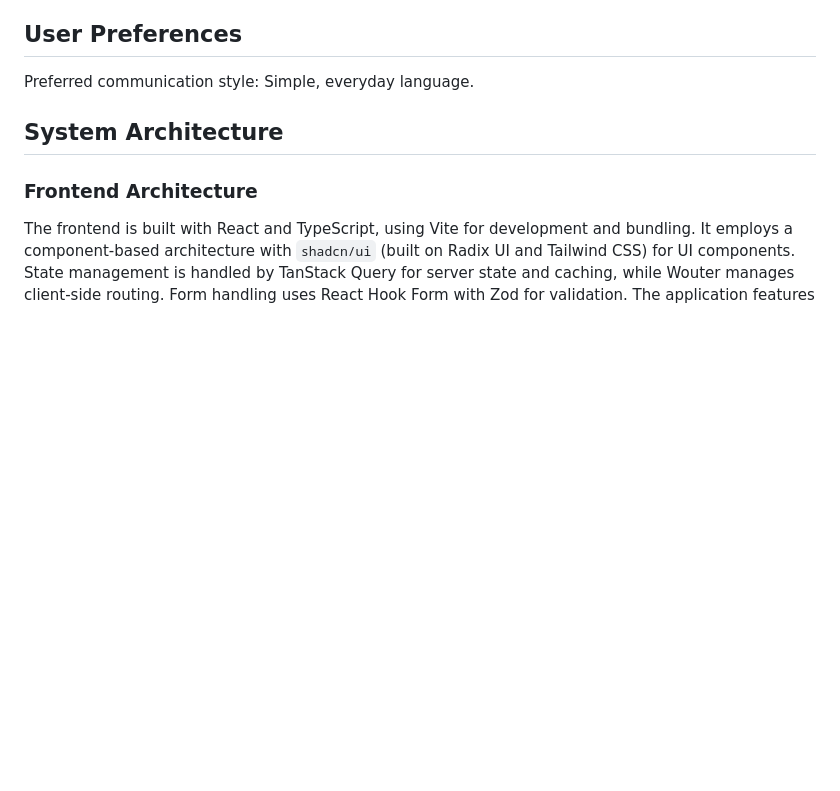
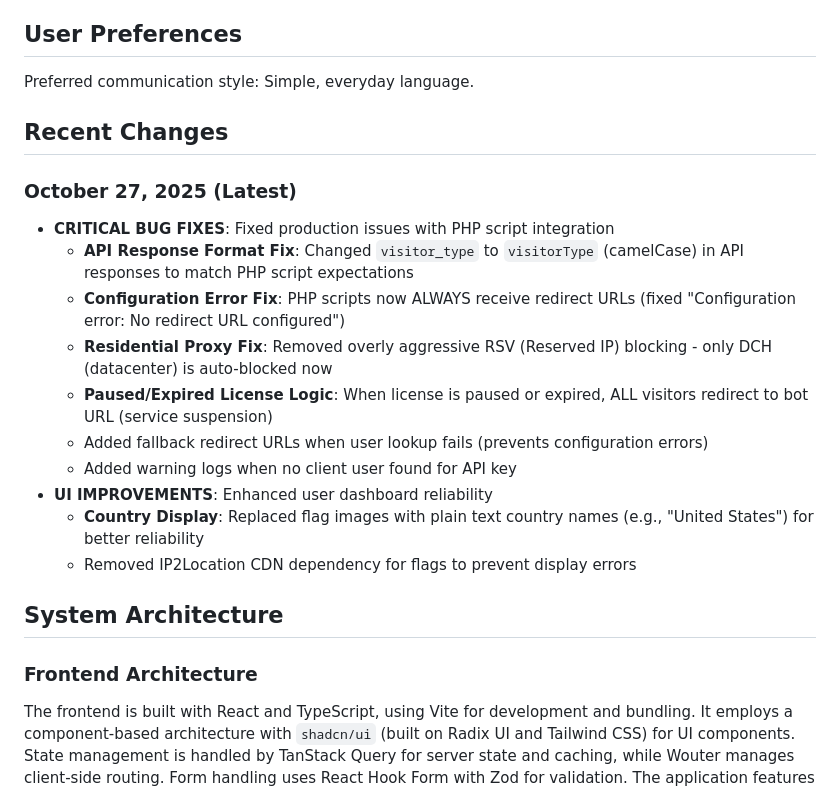
Before and after one commit to joness008911/ctclink, a Markdown page: replit.md, the part around the change. GitHub-like rendering; blank space fills up the shorter version.

Commit message:
Improve bot detection and fix configuration errors
Fix critical bugs in PHP script integration, enhance UI reliability, and improve bot detection logic.

Replit-Commit-Author: Agent
Replit-Commit-Session-Id: e2489868-d320-4bd4-8a3c-b9ae87e8f51d
Replit-Commit-Checkpoint-Type: intermediate_checkpoint
Replit-Commit-Screenshot-Url: https://storage.googleapis.com/screenshot-production-us-central1/b5c9b90c-2b1a-4515-8f6e-08614985a083/e2489868-d320-4bd4-8a3c-b9ae87e8f51d/AMLKRua

```diff
--- a/replit.md
+++ b/replit.md
@@ -7,6 +7,20 @@ CleanTraffic is a full-stack web application designed for real-time detection an
 ## User Preferences
 
 Preferred communication style: Simple, everyday language.
+
+## Recent Changes
+
+### October 27, 2025 (Latest)
+- **CRITICAL BUG FIXES**: Fixed production issues with PHP script integration
+  - **API Response Format Fix**: Changed `visitor_type` to `visitorType` (camelCase) in API responses to match PHP script expectations
+  - **Configuration Error Fix**: PHP scripts now ALWAYS receive redirect URLs (fixed "Configuration error: No redirect URL configured")
+  - **Residential Proxy Fix**: Removed overly aggressive RSV (Reserved IP) blocking - only DCH (datacenter) is auto-blocked now
+  - **Paused/Expired License Logic**: When license is paused or expired, ALL visitors redirect to bot URL (service suspension)
+  - Added fallback redirect URLs when user lookup fails (prevents configuration errors)
+  - Added warning logs when no client user found for API key
+- **UI IMPROVEMENTS**: Enhanced user dashboard reliability
+  - **Country Display**: Replaced flag images with plain text country names (e.g., "United States") for better reliability
+  - Removed IP2Location CDN dependency for flags to prevent display errors
 
 ## System Architecture
 
```
